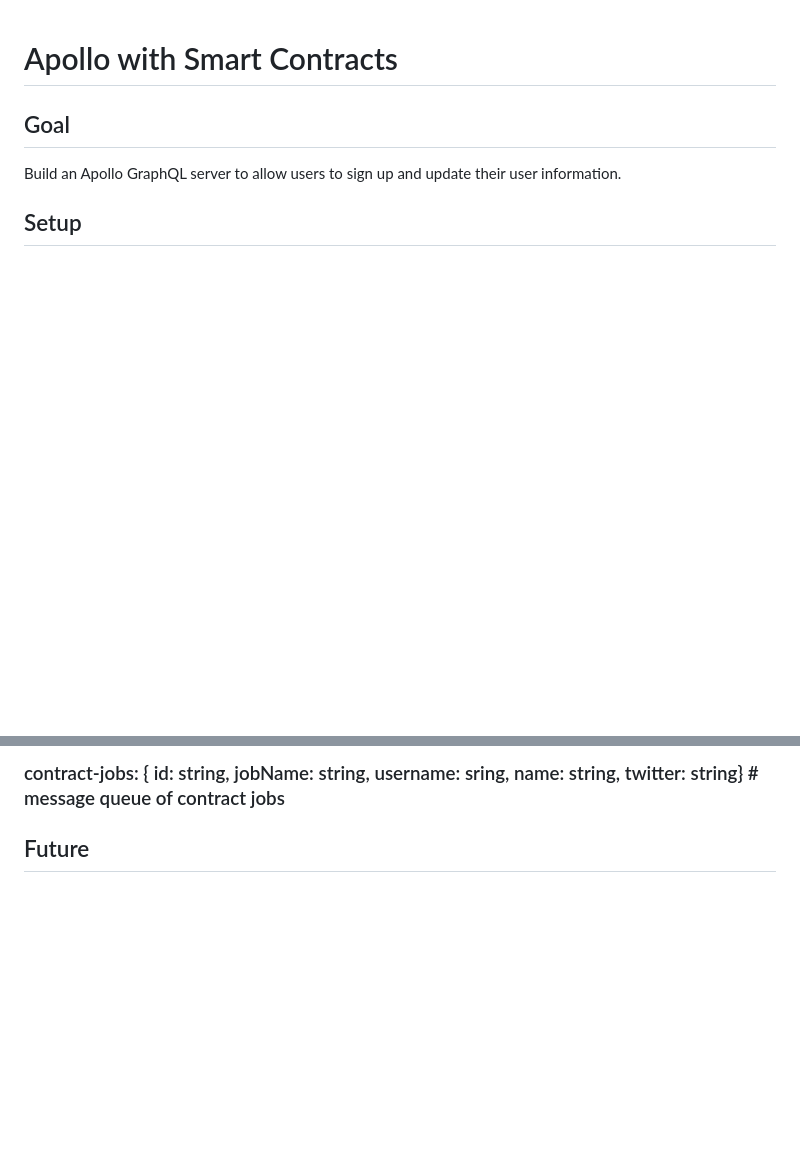
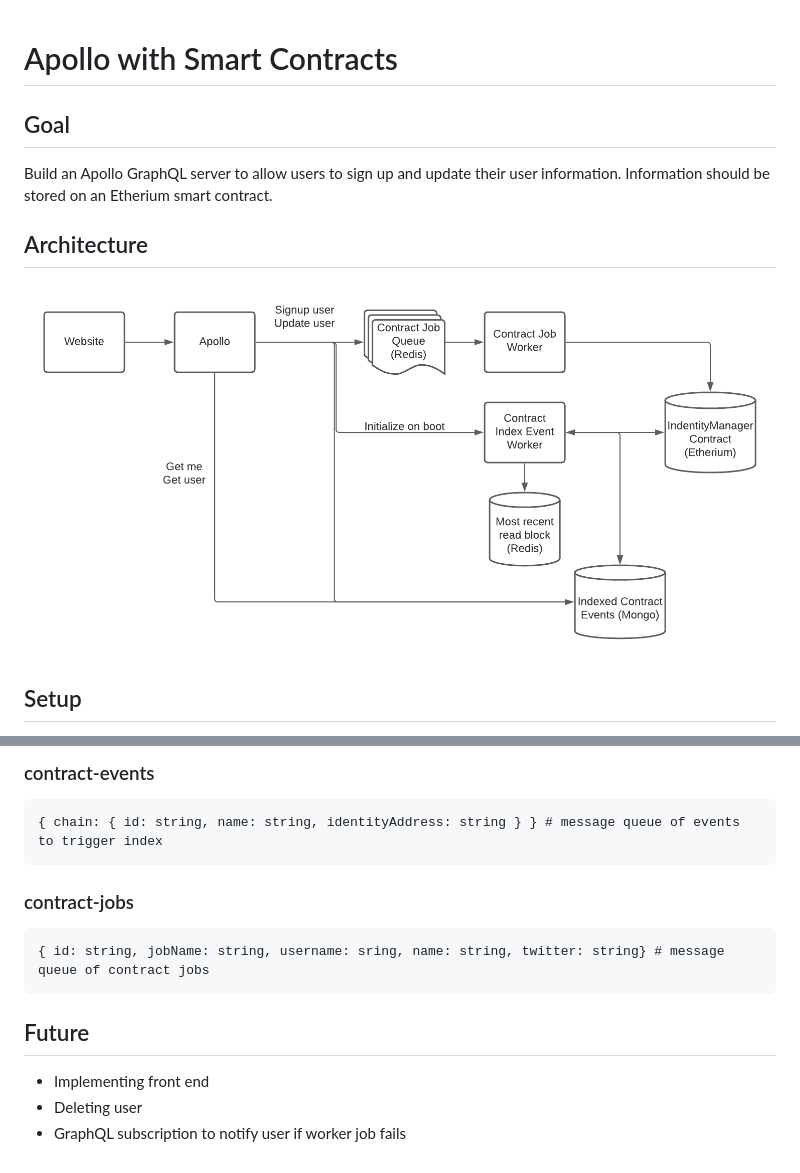
Before and after one commit to JohnWebb4/apollo-smart-contracts, a Markdown page: README.md, 2 parts joined by grey strips. Drawn GitHub-style; pictures changed too: resources/architecture-diaghram.png (added); blank space fills up the shorter version.

Commit message:
Add architecture diaghram

````diff
--- a/README.md
+++ b/README.md
@@ -2,7 +2,11 @@
 
 ## Goal
 
-Build an Apollo GraphQL server to allow users to sign up and update their user information.
+Build an Apollo GraphQL server to allow users to sign up and update their user information. Information should be stored on an Etherium smart contract.
+
+## Architecture
+
+![Architecture Diaghram](/resources/architecture-diaghram.png)
 
 ## Setup
 
@@ -88,4 +101,18 @@ Copy results into repo for preserving with [code](/contracts/artifacts)
 
-### contract-jobs: { id: string, jobName: string, username: sring, name: string, twitter: string} # message queue of contract jobs
+### contract-events
+
+```
+{ chain: { id: string, name: string, identityAddress: string } } # message queue of events to trigger index
+```
+
+### contract-jobs
+
+```
+{ id: string, jobName: string, username: sring, name: string, twitter: string} # message queue of contract jobs
+```
 
 ## Future
+
+- Implementing front end
+- Deleting user
+- GraphQL subscription to notify user if worker job fails
````
Also changed, not shown: other parts of README.md (+24 -15 lines), 1 other file.
